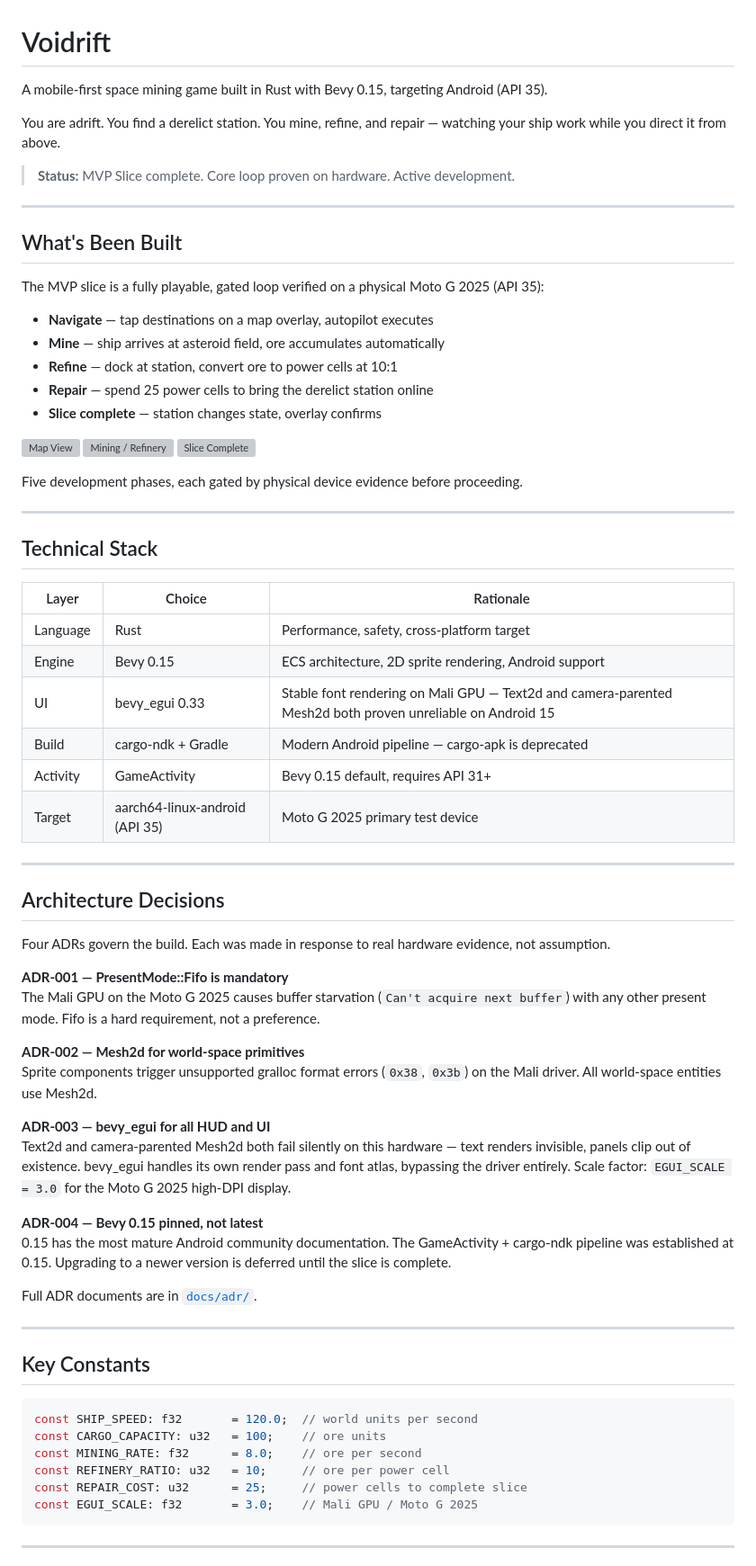
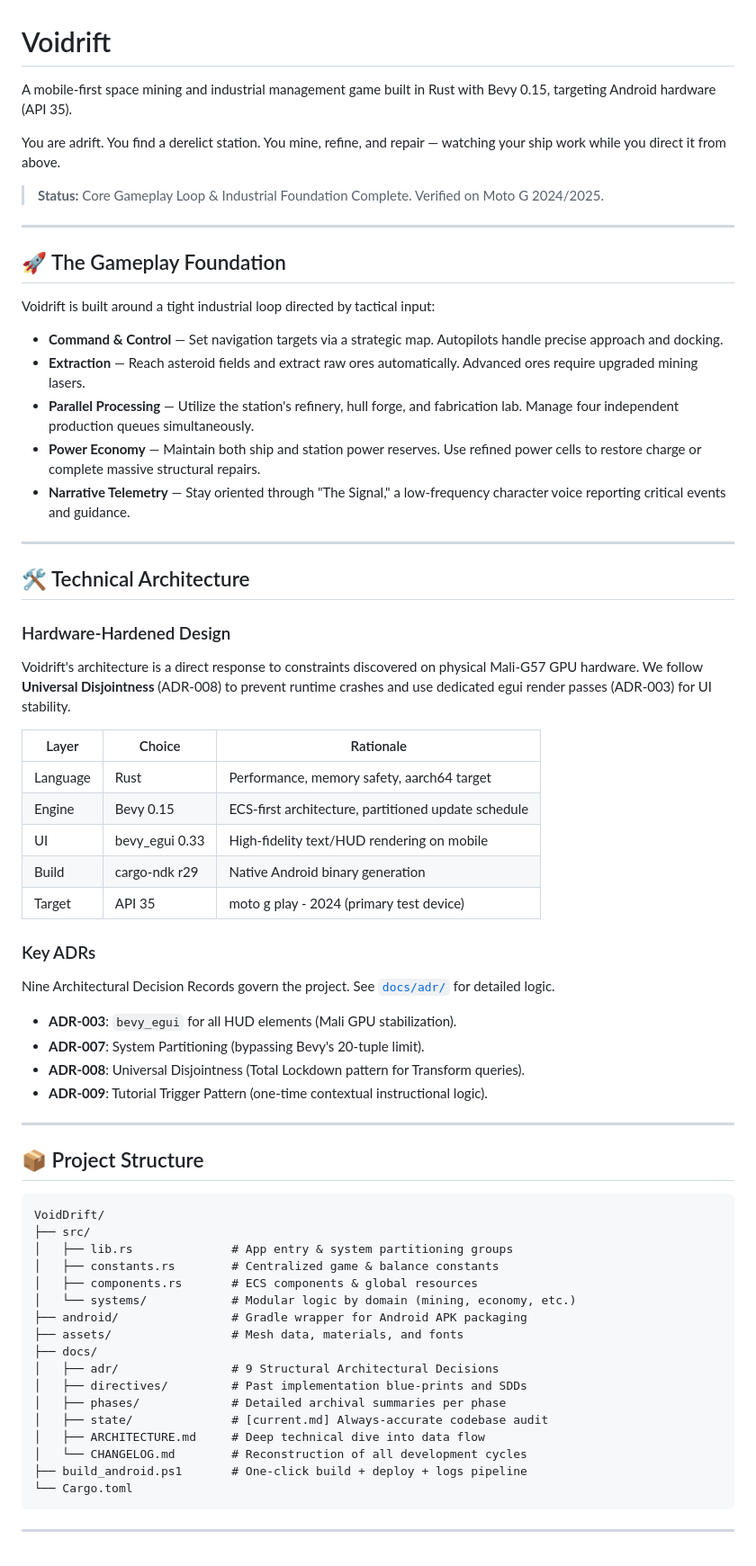
Before and after one commit to rfd62794/VoidDrift, a Markdown page: README.md, the part around one of its changes. Shown at 90% size. Drawn GitHub-style; grey boxes are pictures that could not be loaded.

Commit message:
docs: overhaul README to reflect core gameplay loop, updated technical architecture, and expanded documentation structure

````diff
--- a/README.md
+++ b/README.md
@@ -1,73 +1,68 @@
 # Voidrift
 
-A mobile-first space mining game built in Rust with Bevy 0.15, targeting Android (API 35).
+A mobile-first space mining and industrial management game built in Rust with Bevy 0.15, targeting Android hardware (API 35).
 
 You are adrift. You find a derelict station. You mine, refine, and repair — watching your ship work while you direct it from above.
 
-> **Status:** MVP Slice complete. Core loop proven on hardware. Active development.
+> **Status:** Core Gameplay Loop & Industrial Foundation Complete. Verified on Moto G 2024/2025.
 
 ---
 
-## What's Been Built
+## 🚀 The Gameplay Foundation
 
-The MVP slice is a fully playable, gated loop verified on a physical Moto G 2025 (API 35):
+Voidrift is built around a tight industrial loop directed by tactical input:
 
-- **Navigate** — tap destinations on a map overlay, autopilot executes
-- **Mine** — ship arrives at asteroid field, ore accumulates automatically
-- **Refine** — dock at station, convert ore to power cells at 10:1
-- **Repair** — spend 25 power cells to bring the derelict station online
-- **Slice complete** — station changes state, overlay confirms
-
-![Map View](screenshots/gate2_screenshot.png)
-![Mining / Refinery](screenshots/gate4_map.png)
-![Slice Complete](screenshots/p5_active.png)
-
-Five development phases, each gated by physical device evidence before proceeding.
+- **Command & Control** — Set navigation targets via a strategic map. Autopilots handle precise approach and docking.
+- **Extraction** — Reach asteroid fields and extract raw ores automatically. Advanced ores require upgraded mining lasers.
+- **Parallel Processing** — Utilize the station's refinery, hull forge, and fabrication lab. Manage four independent production queues simultaneously.
+- **Power Economy** — Maintain both ship and station power reserves. Use refined power cells to restore charge or complete massive structural repairs.
+- **Narrative Telemetry** — Stay oriented through "The Signal," a low-frequency character voice reporting critical events and guidance.
 
 ---
 
-## Technical Stack
+## 🛠️ Technical Architecture
+
+### Hardware-Hardened Design
+Voidrift's architecture is a direct response to constraints discovered on physical Mali-G57 GPU hardware. We follow **Universal Disjointness** (ADR-008) to prevent runtime crashes and use dedicated egui render passes (ADR-003) for UI stability.
 
 | Layer | Choice | Rationale |
 |-------|--------|-----------|
-| Language | Rust | Performance, safety, cross-platform target |
-| Engine | Bevy 0.15 | ECS architecture, 2D sprite rendering, Android support |
-| UI | bevy_egui 0.33 | Stable font rendering on Mali GPU — Text2d and camera-parented Mesh2d both proven unreliable on Android 15 |
-| Build | cargo-ndk + Gradle | Modern Android pipeline — cargo-apk is deprecated |
-| Activity | GameActivity | Bevy 0.15 default, requires API 31+ |
-| Target | aarch64-linux-android (API 35) | Moto G 2025 primary test device |
+| Language | Rust | Performance, memory safety, aarch64 target |
+| Engine | Bevy 0.15 | ECS-first architecture, partitioned update schedule |
+| UI | bevy_egui 0.33 | High-fidelity text/HUD rendering on mobile |
+| Build | cargo-ndk r29 | Native Android binary generation |
+| Target | API 35 | moto g play - 2024 (primary test device) |
+
+### Key ADRs
+Nine Architectural Decision Records govern the project. See [`docs/adr/`](docs/adr/) for detailed logic.
+
+- **ADR-003**: `bevy_egui` for all HUD elements (Mali GPU stabilization).
+- **ADR-007**: System Partitioning (bypassing Bevy's 20-tuple limit).
+- **ADR-008**: Universal Disjointness (Total Lockdown pattern for Transform queries).
+- **ADR-009**: Tutorial Trigger Pattern (one-time contextual instructional logic).
 
 ---
 
-## Architecture Decisions
+## 📦 Project Structure
 
-Four ADRs govern the build. Each was made in response to real hardware evidence, not assumption.
-
-**ADR-001 — PresentMode::Fifo is mandatory**
-The Mali GPU on the Moto G 2025 causes buffer starvation (`Can't acquire next buffer`) with any other present mode. Fifo is a hard requirement, not a preference.
-
-**ADR-002 — Mesh2d for world-space primitives**
-Sprite components trigger unsupported gralloc format errors (`0x38`, `0x3b`) on the Mali driver. All world-space entities use Mesh2d.
-
-**ADR-003 — bevy_egui for all HUD and UI**
-Text2d and camera-parented Mesh2d both fail silently on this hardware — text renders invisible, panels clip out of existence. bevy_egui handles its own render pass and font atlas, bypassing the driver entirely. Scale factor: `EGUI_SCALE = 3.0` for the Moto G 2025 high-DPI display.
-
-**ADR-004 — Bevy 0.15 pinned, not latest**
-0.15 has the most mature Android community documentation. The GameActivity + cargo-ndk pipeline was established at 0.15. Upgrading to a newer version is deferred until the slice is complete.
-
-Full ADR documents are in [`docs/adr/`](docs/adr/).
-
----
-
-## Key Constants
-
-```rust
-const SHIP_SPEED: f32       = 120.0;  // world units per second
-const CARGO_CAPACITY: u32   = 100;    // ore units
-const MINING_RATE: f32      = 8.0;    // ore per second
-const REFINERY_RATIO: u32   = 10;     // ore per power cell
-const REPAIR_COST: u32      = 25;     // power cells to complete slice
-const EGUI_SCALE: f32       = 3.0;    // Mali GPU / Moto G 2025
+```
+VoidDrift/
+├── src/
+│   ├── lib.rs              # App entry & system partitioning groups
+│   ├── constants.rs        # Centralized game & balance constants
+│   ├── components.rs       # ECS components & global resources
+│   └── systems/            # Modular logic by domain (mining, economy, etc.)
+├── android/                # Gradle wrapper for Android APK packaging
+├── assets/                 # Mesh data, materials, and fonts
+├── docs/
+│   ├── adr/                # 9 Structural Architectural Decisions
+│   ├── directives/         # Past implementation blue-prints and SDDs
+│   ├── phases/             # Detailed archival summaries per phase
+│   ├── state/              # [current.md] Always-accurate codebase audit
+│   ├── ARCHITECTURE.md     # Deep technical dive into data flow
+│   └── CHANGELOG.md        # Reconstruction of all development cycles
+├── build_android.ps1       # One-click build + deploy + logs pipeline
+└── Cargo.toml
 ```
 
 ---
````
Also changed, not shown: other parts of README.md (+24 -105 lines).
